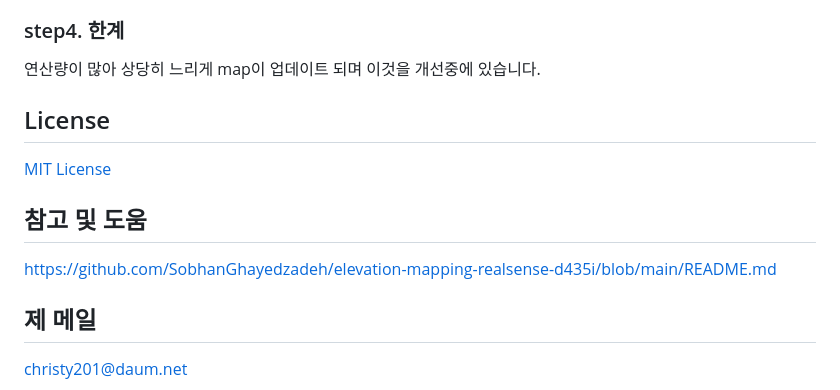
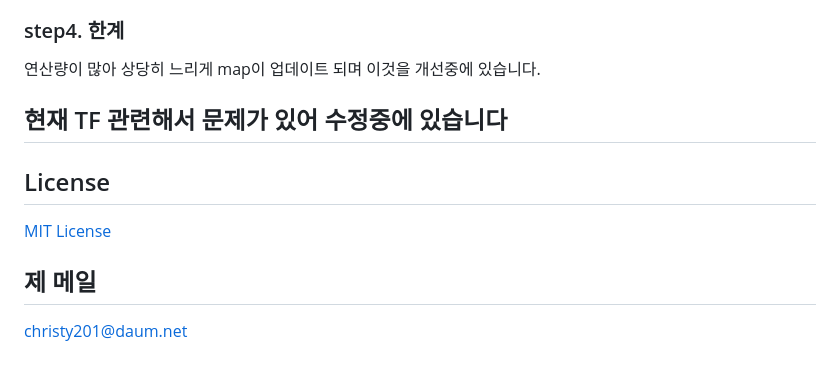
Before and after one commit to foodbanana/two_depth_camera_2.5D_height_mapping, a Markdown page: README.md, the part around the change. GitHub-like rendering; blank space fills up the shorter version.

Commit message:
Update README with current issues and remove reference
Removed reference link and added current issue note.

```diff
--- a/README.md
+++ b/README.md
@@ -104,12 +104,12 @@ deactivate pose data, allowing the node to be launched with the camera motionles
 연산량이 많아 상당히 느리게 map이 업데이트 되며 이것을 개선중에 있습니다.
 
 
+## 현재 TF 관련해서 문제가 있어 수정중에 있습니다
 
 ## License
 [MIT License](LICENSE)
 
-## 참고 및 도움
-https://github.com/SobhanGhayedzadeh/elevation-mapping-realsense-d435i/blob/main/README.md
+
 
 ## 제 메일
 christy201@daum.net
```
